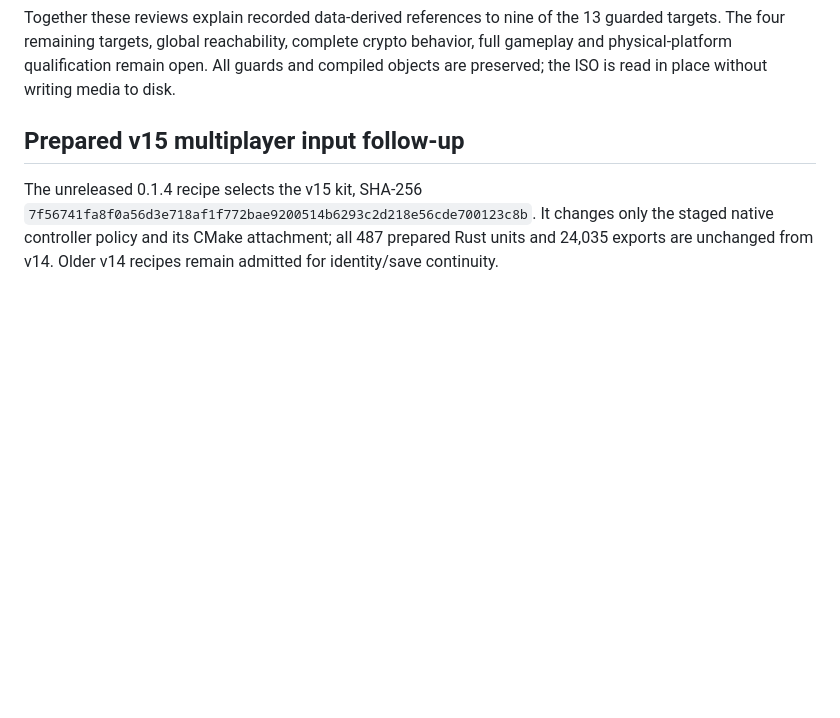
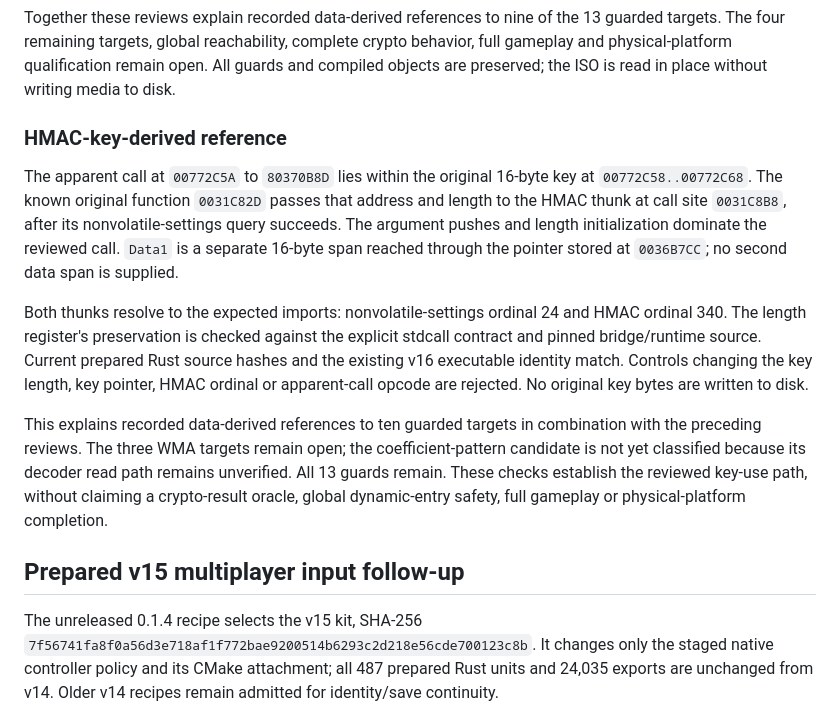
Before and after one commit to centrexity/GamePKG, a Markdown page: docs/native-windows-gameplay-validation.md, the part around the change. GitHub-like rendering; blank space fills up the shorter version.

Commit message:
Document original HMAC key reference qualification

```diff
--- a/docs/native-windows-gameplay-validation.md
+++ b/docs/native-windows-gameplay-validation.md
@@ -104,6 +104,30 @@ the 13 guarded targets. The four remaining targets, global reachability,
 complete crypto behavior, full gameplay and physical-platform qualification
 remain open. All guards and compiled objects are preserved; the ISO is read
 in place without writing media to disk.
+
+### HMAC-key-derived reference
+
+The apparent call at `00772C5A` to `80370B8D` lies within the original
+16-byte key at `00772C58..00772C68`. The known original function `0031C82D`
+passes that address and length to the HMAC thunk at call site `0031C8B8`,
+after its nonvolatile-settings query succeeds. The argument pushes and
+length initialization dominate the reviewed call. `Data1` is a separate
+16-byte span reached through the pointer stored at `0036B7CC`; no second
+data span is supplied.
+
+Both thunks resolve to the expected imports: nonvolatile-settings ordinal 24
+and HMAC ordinal 340. The length register's preservation is checked against
+the explicit stdcall contract and pinned bridge/runtime source. Current
+prepared Rust source hashes and the existing v16 executable identity match.
+Controls changing the key length, key pointer, HMAC ordinal or apparent-call
+opcode are rejected. No original key bytes are written to disk.
+
+This explains recorded data-derived references to ten guarded targets in
+combination with the preceding reviews. The three WMA targets remain open;
+the coefficient-pattern candidate is not yet classified because its decoder
+read path remains unverified. All 13 guards remain. These checks establish
+the reviewed key-use path, without claiming a crypto-result oracle, global
+dynamic-entry safety, full gameplay or physical-platform completion.
 
 ## Prepared v15 multiplayer input follow-up
 
```
